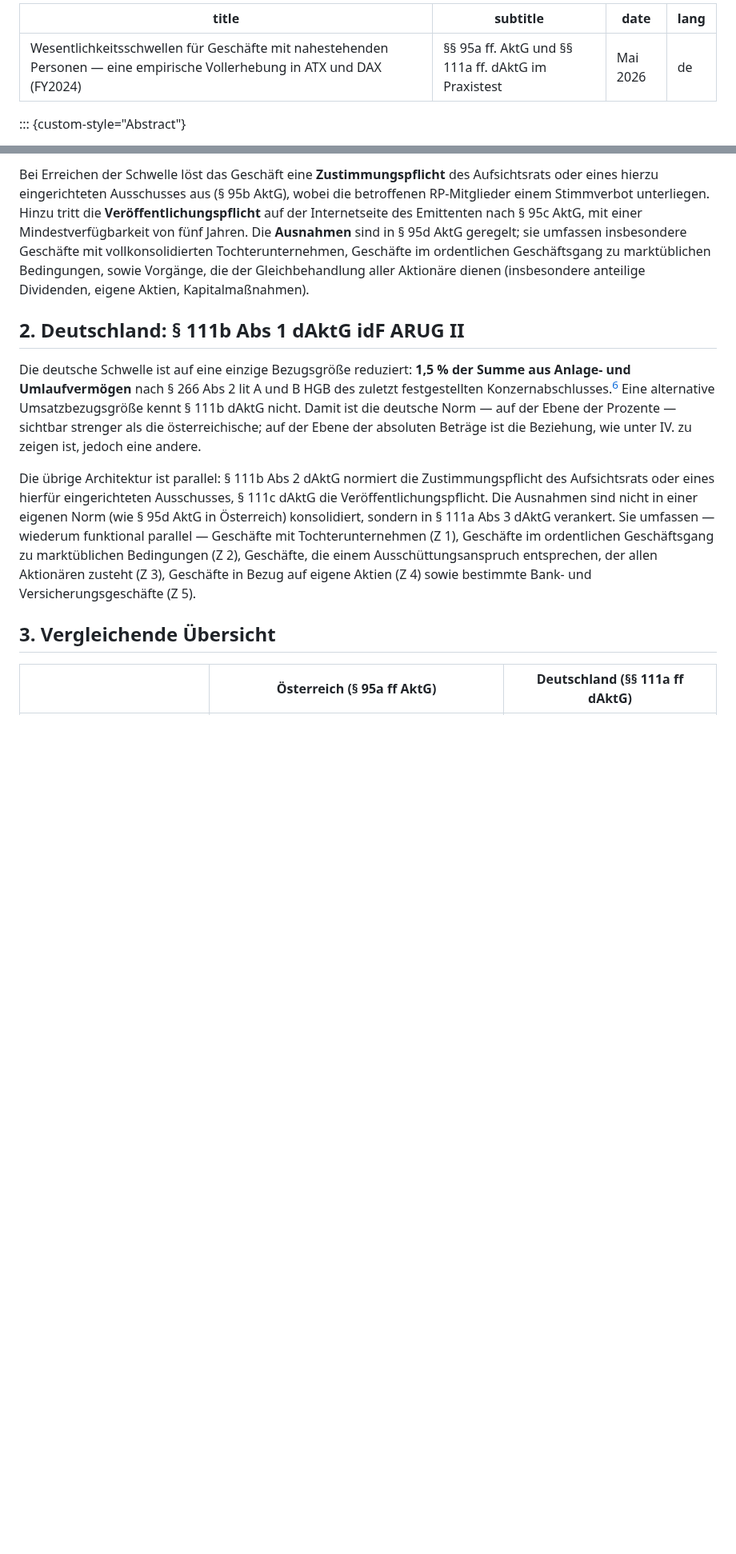
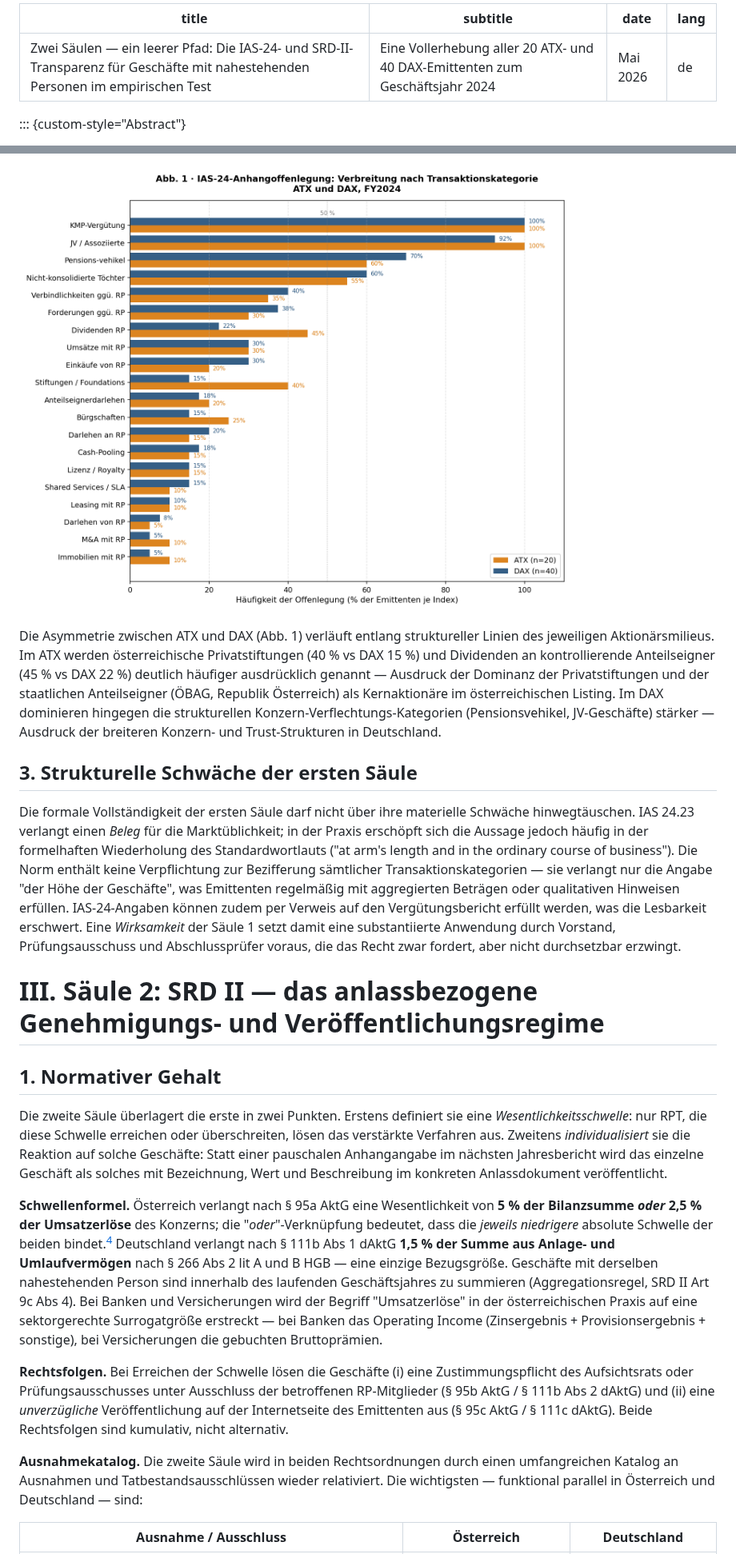
Before and after one commit to g-mate1/RPT, a Markdown page: analysis/RWZ_Beitrag_RPT_final.md, 2 parts joined by grey strips. Shown at 80% size. Rendered like a GitHub page; pictures changed too: analysis/fig_artikel_saeule1.png (added); blank space fills up the shorter version.

```diff
--- a/analysis/RWZ_Beitrag_RPT_final.md
+++ b/analysis/RWZ_Beitrag_RPT_final.md
@@ -1,6 +1,6 @@
 ---
-title: "Wesentlichkeitsschwellen für Geschäfte mit nahestehenden Personen — eine empirische Vollerhebung in ATX und DAX (FY2024)"
-subtitle: "§§ 95a ff. AktG und §§ 111a ff. dAktG im Praxistest"
+title: "Zwei Säulen — ein leerer Pfad: Die IAS-24- und SRD-II-Transparenz für Geschäfte mit nahestehenden Personen im empirischen Test"
+subtitle: "Eine Vollerhebung aller 20 ATX- und 40 DAX-Emittenten zum Geschäftsjahr 2024"
 date: "Mai 2026"
 lang: de
 ---
@@ -37,13 +33,23 @@ Drei Merkmale der österreichischen Schwellenformel verdienen Hervorhebung:
 
-Bei Erreichen der Schwelle löst das Geschäft eine **Zustimmungspflicht** des Aufsichtsrats oder eines hierzu eingerichteten Ausschusses aus (§ 95b AktG), wobei die betroffenen RP-Mitglieder einem Stimmverbot unterliegen. Hinzu tritt die **Veröffentlichungspflicht** auf der Internetseite des Emittenten nach § 95c AktG, mit einer Mindestverfügbarkeit von fünf Jahren. Die **Ausnahmen** sind in § 95d AktG geregelt; sie umfassen insbesondere Geschäfte mit vollkonsolidierten Tochterunternehmen, Geschäfte im ordentlichen Geschäftsgang zu marktüblichen Bedingungen, sowie Vorgänge, die der Gleichbehandlung aller Aktionäre dienen (insbesondere anteilige Dividenden, eigene Aktien, Kapitalmaßnahmen).
+![Abb. 1 — IAS-24-Anhangoffenlegung: Verbreitung nach Transaktionskategorie, ATX und DAX, FY2024](fig_artikel_saeule1.png)
 
-## 2. Deutschland: § 111b Abs 1 dAktG idF ARUG II
+Die Asymmetrie zwischen ATX und DAX (Abb. 1) verläuft entlang struktureller Linien des jeweiligen Aktionärsmilieus. Im ATX werden österreichische Privatstiftungen (40 % vs DAX 15 %) und Dividenden an kontrollierende Anteilseigner (45 % vs DAX 22 %) deutlich häufiger ausdrücklich genannt — Ausdruck der Dominanz der Privatstiftungen und der staatlichen Anteilseigner (ÖBAG, Republik Österreich) als Kernaktionäre im österreichischen Listing. Im DAX dominieren hingegen die strukturellen Konzern-Verflechtungs-Kategorien (Pensions­vehikel, JV-Geschäfte) stärker — Ausdruck der breiteren Konzern- und Trust-Strukturen in Deutschland.
 
-Die deutsche Schwelle ist auf eine einzige Bezugsgröße reduziert: **1,5 % der Summe aus Anlage- und Umlaufvermögen** nach § 266 Abs 2 lit A und B HGB des zuletzt festgestellten Konzernabschlusses.[^5] Eine alternative Umsatzbezugsgröße kennt § 111b dAktG nicht. Damit ist die deutsche Norm — auf der Ebene der Prozente — sichtbar strenger als die österreichische; auf der Ebene der absoluten Beträge ist die Beziehung, wie unter IV. zu zeigen ist, jedoch eine andere.
+## 3. Strukturelle Schwäche der ersten Säule
 
-Die übrige Architektur ist parallel: § 111b Abs 2 dAktG normiert die Zustimmungspflicht des Aufsichtsrats oder eines hierfür eingerichteten Ausschusses, § 111c dAktG die Veröffentlichungspflicht. Die Ausnahmen sind nicht in einer eigenen Norm (wie § 95d AktG in Österreich) konsolidiert, sondern in § 111a Abs 3 dAktG verankert. Sie umfassen — wiederum funktional parallel — Geschäfte mit Tochterunternehmen (Z 1), Geschäfte im ordentlichen Geschäftsgang zu marktüblichen Bedingungen (Z 2), Geschäfte, die einem Ausschüttungsanspruch entsprechen, der allen Aktionären zusteht (Z 3), Geschäfte in Bezug auf eigene Aktien (Z 4) sowie bestimmte Bank- und Versicherungsgeschäfte (Z 5).
+Die formale Vollständigkeit der ersten Säule darf nicht über ihre materielle Schwäche hinwegtäuschen. IAS 24.23 verlangt einen *Beleg* für die Marktüblichkeit; in der Praxis erschöpft sich die Aussage jedoch häufig in der formelhaften Wiederholung des Standardwortlauts ("at arm's length and in the ordinary course of business"). Die Norm enthält keine Verpflichtung zur Bezifferung sämtlicher Transaktionskategorien — sie verlangt nur die Angabe "der Höhe der Geschäfte", was Emittenten regelmäßig mit aggregierten Beträgen oder qualitativen Hinweisen erfüllen. IAS-24-Angaben können zudem per Verweis auf den Vergütungsbericht erfüllt werden, was die Lesbarkeit erschwert. Eine *Wirksamkeit* der Säule 1 setzt damit eine substantiierte Anwendung durch Vorstand, Prüfungsausschuss und Abschlussprüfer voraus, die das Recht zwar fordert, aber nicht durchsetzbar erzwingt.
 
-## 3. Vergleichende Übersicht
+# III. Säule 2: SRD II — das anlassbezogene Genehmigungs- und Veröffentlichungsregime
 
-|  | **Österreich** (§ 95a ff AktG) | **Deutschland** (§§ 111a ff dAktG) |
+## 1. Normativer Gehalt
+
+Die zweite Säule überlagert die erste in zwei Punkten. Erstens definiert sie eine *Wesentlichkeitsschwelle*: nur RPT, die diese Schwelle erreichen oder überschreiten, lösen das verstärkte Verfahren aus. Zweitens *individualisiert* sie die Reaktion auf solche Geschäfte: Statt einer pauschalen Anhangangabe im nächsten Jahresbericht wird das einzelne Geschäft als solches mit Bezeichnung, Wert und Beschreibung im konkreten Anlassdokument veröffentlicht.
+
+**Schwellenformel.** Österreich verlangt nach § 95a AktG eine Wesentlichkeit von **5 % der Bilanzsumme *oder* 2,5 % der Umsatzerlöse** des Konzerns; die "*oder*"-Verknüpfung bedeutet, dass die *jeweils niedrigere* absolute Schwelle der beiden bindet.[^4] Deutschland verlangt nach § 111b Abs 1 dAktG **1,5 % der Summe aus Anlage- und Umlaufvermögen** nach § 266 Abs 2 lit A und B HGB — eine einzige Bezugsgröße. Geschäfte mit derselben nahestehenden Person sind innerhalb des laufenden Geschäftsjahres zu summieren (Aggregationsregel, SRD II Art 9c Abs 4). Bei Banken und Versicherungen wird der Begriff "Umsatzerlöse" in der österreichischen Praxis auf eine sektorgerechte Surrogatgröße erstreckt — bei Banken das Operating Income (Zinsergebnis + Provisionsergebnis + sonstige), bei Versicherungen die gebuchten Bruttoprämien.
+
+**Rechtsfolgen.** Bei Erreichen der Schwelle lösen die Geschäfte (i) eine Zustimmungspflicht des Aufsichtsrats oder Prüfungsausschusses unter Ausschluss der betroffenen RP-Mitglieder (§ 95b AktG / § 111b Abs 2 dAktG) und (ii) eine *unverzügliche* Veröffentlichung auf der Internetseite des Emittenten aus (§ 95c AktG / § 111c dAktG). Beide Rechtsfolgen sind kumulativ, nicht alternativ.
+
+**Ausnahmekatalog.** Die zweite Säule wird in beiden Rechtsordnungen durch einen umfangreichen Katalog an Ausnahmen und Tatbestandsausschlüssen wieder relativiert. Die wichtigsten — funktional parallel in Österreich und Deutschland — sind:
+
+| Ausnahme / Ausschluss | Österreich | Deutschland |
 |---|---|---|
```
Also changed, not shown: other parts of analysis/RWZ_Beitrag_RPT_final.md (+89 -100 lines), analysis/fig_artikel_saeule2.png (added), 2 other files.
